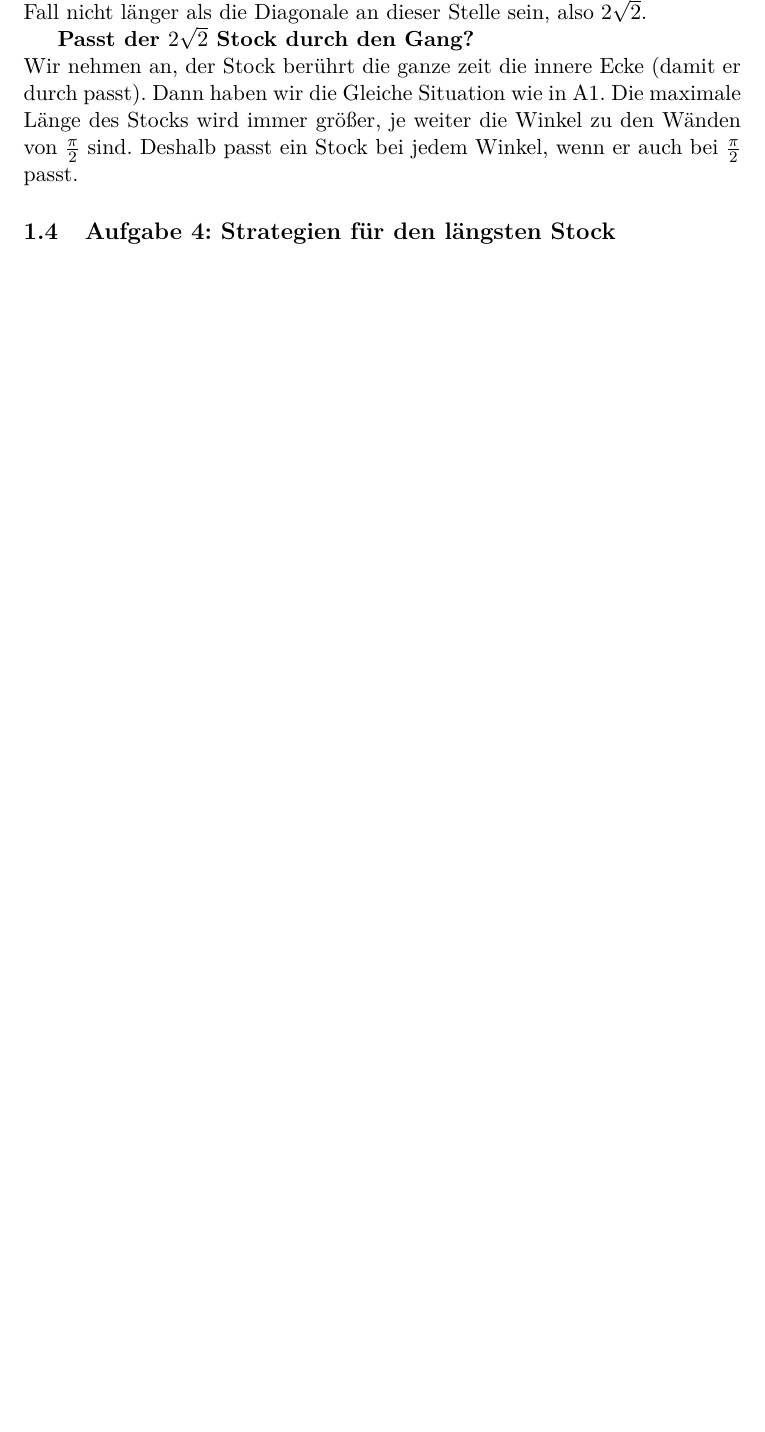
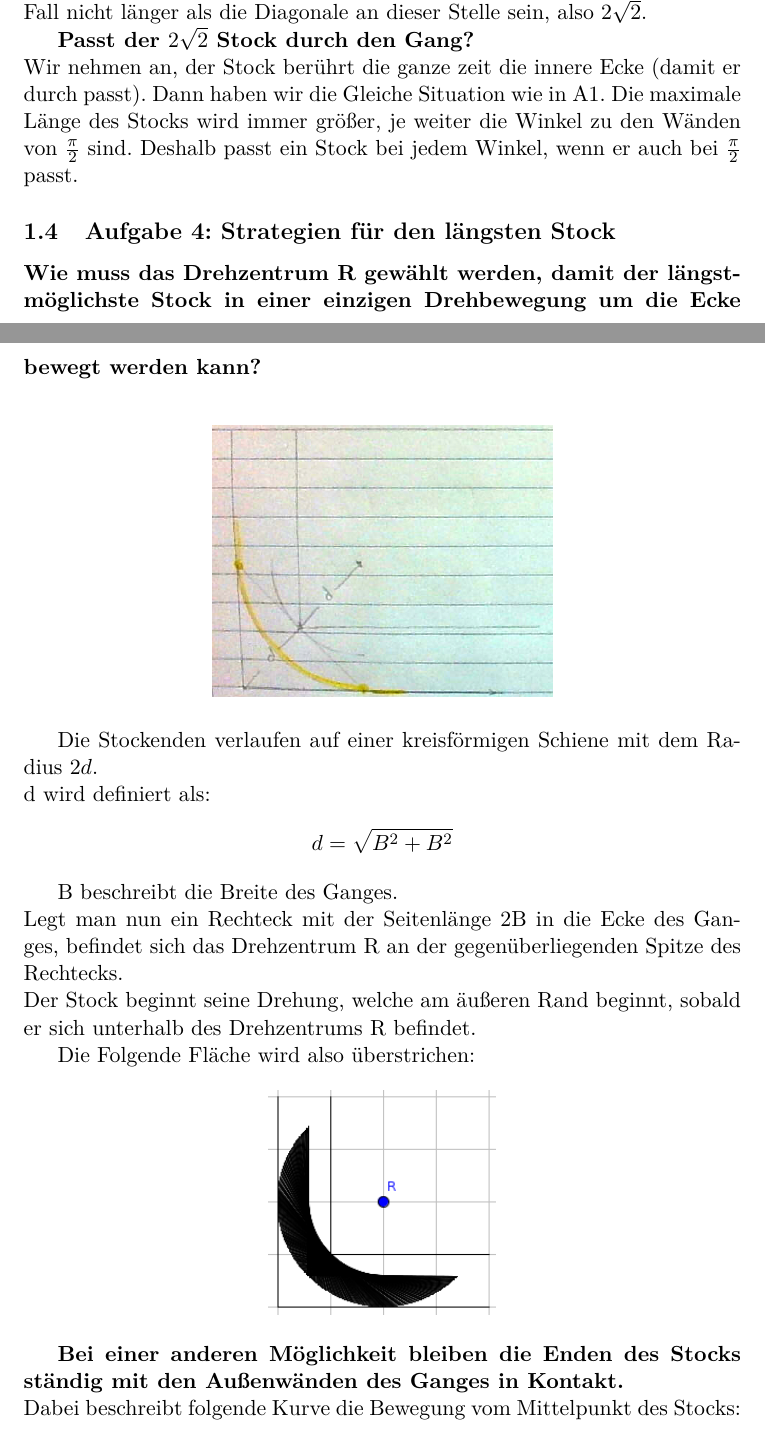
Before and after one commit to SGE-2016/B-Tag-2015, a LaTeX document (B-Tag.tex): part of page 3 of 4 before the commit and two parts of pages 3 and 4 of 6 after it, the two joined at a grey line, cut so that both start at the same text, the shorter picture padded with empty space. Compiled offline with pdfLaTeX.

Commit message:
Add Aufgabe 4

```diff
--- a/B-Tag.tex
+++ b/B-Tag.tex
@@ -4,6 +4,7 @@
 \usepackage{lmodern}
 \usepackage{graphicx}
 \usepackage[german]{babel}
+\usepackage{float}
 
 \title{B-Tag 2015}
 \author{Thomas, Josua, Niclas, Andreas}
@@ -72,3 +73,27 @@ Die Stelle, an der die maximale Länge am kleinsten ist, ist wenn der Stock in e
 Wir nehmen an, der Stock berührt die ganze zeit die innere Ecke (damit er durch passt). Dann haben wir die Gleiche Situation wie in A1. Die maximale Länge des Stocks wird immer größer, je weiter die Winkel zu den Wänden von $\frac{\pi}{2}$ sind. Deshalb passt ein Stock bei jedem Winkel, wenn er auch bei $\frac{\pi}{2}$ passt.
 
 \subsection{Aufgabe 4: Strategien f\"ur den l\"angsten Stock}
+\textbf{Wie muss das Drehzentrum R gew\"ahlt werden, damit der l\"angstm\"oglichste Stock in einer einzigen Drehbewegung um die Ecke bewegt werden kann?} \\
+
+\begin{figure}[htbp]
+        \centering
+        \includegraphics[width=6cm]{img/A4_1.png}
+\end{figure}
+
+Die Stockenden verlaufen auf einer kreisförmigen Schiene mit dem Radius $2d$. \\
+d wird definiert als:
+
+\[ d = \sqrt{B^2+B^2} \]
+
+B beschreibt die Breite des Ganges. \\
+Legt man nun ein Rechteck mit der Seitenlänge 2B in die Ecke des Ganges, befindet sich das Drehzentrum R an der gegenüberliegenden Spitze des Rechtecks. \\
+Der Stock beginnt seine Drehung, welche am \"au\ss eren Rand beginnt, sobald er sich unterhalb des Drehzentrums R befindet.
+
+Die Folgende Fl\"ache wird also \"uberstrichen:
+\begin{figure}[htbp]
+        \centering
+        \includegraphics[width=4cm]{img/A4_2.png}
+\end{figure}
+
+\textbf{Bei einer anderen M\"oglichkeit bleiben die Enden des Stocks st\"andig mit den Au\ss enw\"anden des Ganges in Kontakt.} \\
+Dabei beschreibt folgende Kurve die Bewegung vom Mittelpunkt des Stocks:
@@ -74,0 +103 @@ Wir nehmen an, der Stock berührt die ganze zeit die innere Ecke (damit er durch
+\end{figure}
```
Also changed, not shown: B-Tag.pdf, img/A4_1.png, img/A4_2.png (added), img/A4_3.png (added), img/A4_4.png (added), B-Tag.tex (13 more changed lines).
